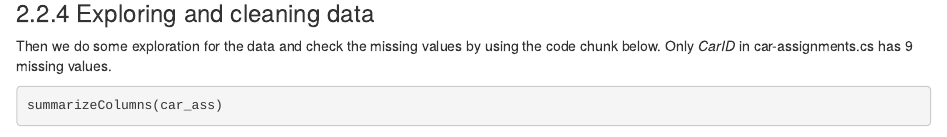
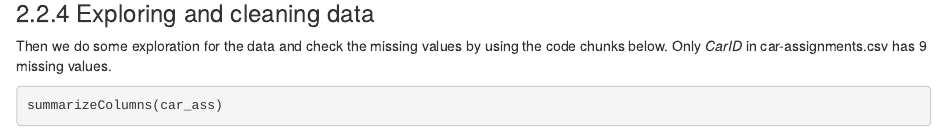
Before and after one commit to VisualG2G3/VisualG2Group3, an R Markdown document (_posts/2021-07-16-assignment-dong-fang/assignment-dong-fang.Rmd): the page in a window 1100 px wide, from 3490 px down. Rendered offline with R 4.5, knitr and Pandoc, with nearby package versions; drawn as R Markdown's standard HTML page in place of the format the file asks for; some code elsewhere in the file could not run offline.

Commit message:
draft assign v0.5

````diff
--- a/_posts/2021-07-16-assignment-dong-fang/assignment-dong-fang.Rmd
+++ b/_posts/2021-07-16-assignment-dong-fang/assignment-dong-fang.Rmd
@@ -144,7 +144,7 @@ cc$last4ccnum = as.character(cc$last4ccnum)
 
 ### 2.2.4 Exploring and cleaning data
 
-Then we do some exploration for the data and check the missing values by using the code chunk below. Only *CarID* in car-assignments.cs has 9 missing values.
+Then we do some exploration for the data and check the missing values by using the code chunks below. Only *CarID* in car-assignments.csv has 9 missing values.
 
 ```{r}
 summarizeColumns(car_ass)
````
Also changed, not shown: _posts/2021-07-16-assignment-dong-fang/assignment-dong-fang.html, 3 other files.
